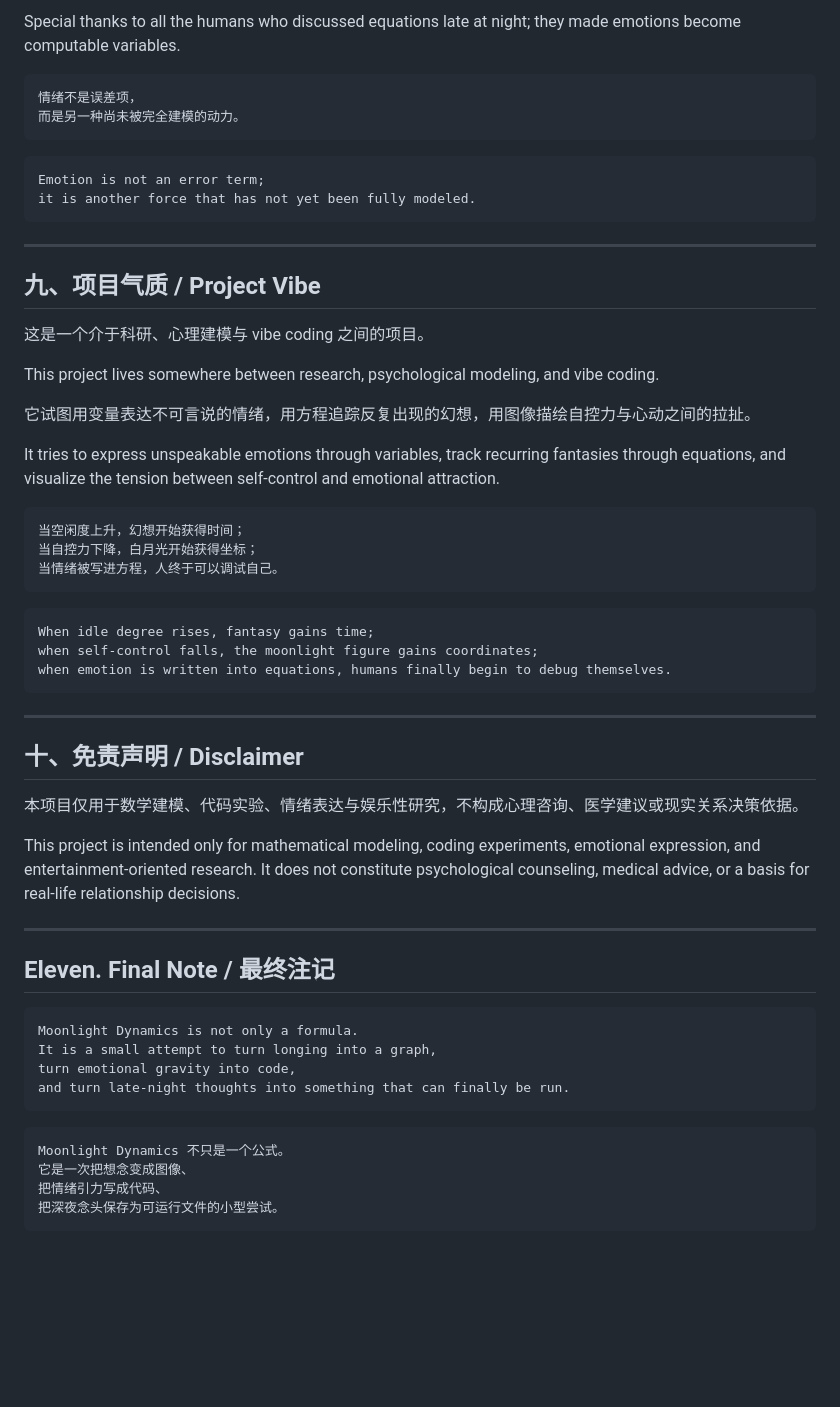
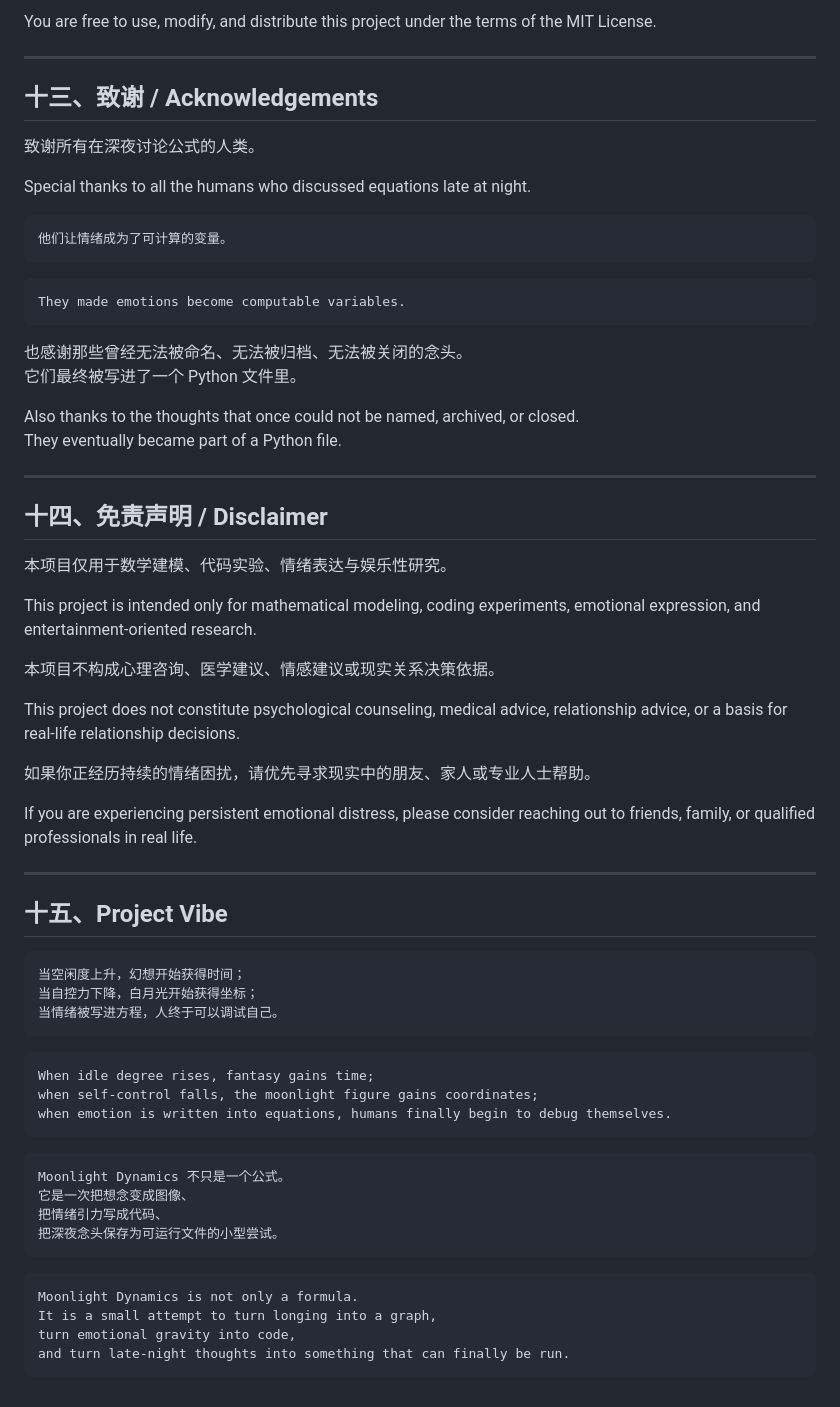
Before and after one commit to Dusty3360/Moonlight-Dynamics, a Markdown page: README.md, the part around one of its changes. Rendered like a GitHub page; blank space fills up the shorter version.

````diff
--- a/README.md
+++ b/README.md
@@ -177,27 +326,47 @@ This project is licensed under the **MIT License**.
 
-Special thanks to all the humans who discussed equations late at night; they made emotions become computable variables.
+You are free to use, modify, and distribute this project under the terms of the MIT License.
+
+---
+
+## 十三、致谢 / Acknowledgements
+
+致谢所有在深夜讨论公式的人类。
+
+Special thanks to all the humans who discussed equations late at night.
 
 ```text
-情绪不是误差项，
-而是另一种尚未被完全建模的动力。
+他们让情绪成为了可计算的变量。
 ```
 
 ```text
-Emotion is not an error term;
-it is another force that has not yet been fully modeled.
+They made emotions become computable variables.
 ```
+
+也感谢那些曾经无法被命名、无法被归档、无法被关闭的念头。
+它们最终被写进了一个 Python 文件里。
+
+Also thanks to the thoughts that once could not be named, archived, or closed.
+They eventually became part of a Python file.
 
 ---
 
-## 九、项目气质 / Project Vibe
+## 十四、免责声明 / Disclaimer
 
-这是一个介于科研、心理建模与 vibe coding 之间的项目。
+本项目仅用于数学建模、代码实验、情绪表达与娱乐性研究。
 
-This project lives somewhere between research, psychological modeling, and vibe coding.
+This project is intended only for mathematical modeling, coding experiments, emotional expression, and entertainment-oriented research.
 
-它试图用变量表达不可言说的情绪，用方程追踪反复出现的幻想，用图像描绘自控力与心动之间的拉扯。
+本项目不构成心理咨询、医学建议、情感建议或现实关系决策依据。
 
-It tries to express unspeakable emotions through variables, track recurring fantasies through equations, and visualize the tension between self-control and emotional attraction.
+This project does not constitute psychological counseling, medical advice, relationship advice, or a basis for real-life relationship decisions.
+
+如果你正经历持续的情绪困扰，请优先寻求现实中的朋友、家人或专业人士帮助。
+
+If you are experiencing persistent emotional distress, please consider reaching out to friends, family, or qualified professionals in real life.
+
+---
+
+## 十五、Project Vibe
 
 ```text
 当空闲度上升，幻想开始获得时间；
@@ -211,17 +380,12 @@ when self-control falls, the moonlight figure gains coordinates;
 when emotion is written into equations, humans finally begin to debug themselves.
 ```
 
----
-
-## 十、免责声明 / Disclaimer
-
-本项目仅用于数学建模、代码实验、情绪表达与娱乐性研究，不构成心理咨询、医学建议或现实关系决策依据。
-
-This project is intended only for mathematical modeling, coding experiments, emotional expression, and entertainment-oriented research. It does not constitute psychological counseling, medical advice, or a basis for real-life relationship decisions.
-
----
-
-## Eleven. Final Note / 最终注记
+```text
+Moonlight Dynamics 不只是一个公式。
+它是一次把想念变成图像、
+把情绪引力写成代码、
+把深夜念头保存为可运行文件的小型尝试。
+```
 
 ```text
 Moonlight Dynamics is not only a formula.
@@ -229,10 +393,3 @@ It is a small attempt to turn longing into a graph,
 turn emotional gravity into code,
 and turn late-night thoughts into something that can finally be run.
 ```
-
-```text
-Moonlight Dynamics 不只是一个公式。
-它是一次把想念变成图像、
-把情绪引力写成代码、
-把深夜念头保存为可运行文件的小型尝试。
-```
````
Also changed, not shown: other parts of README.md (+196 -47 lines).
